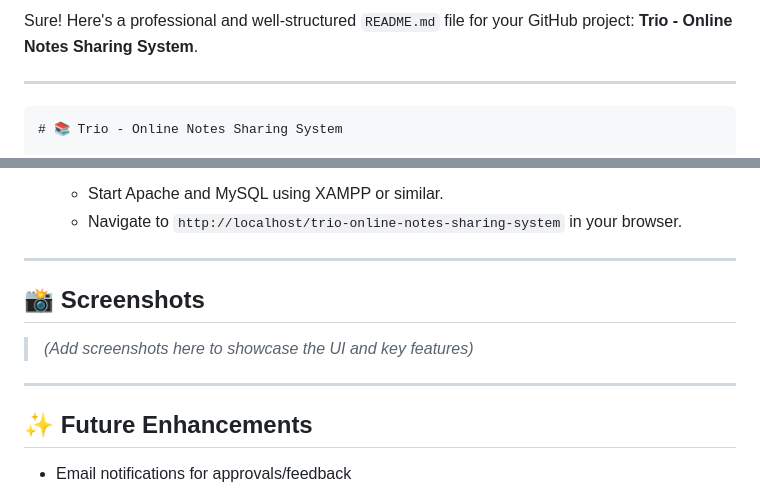
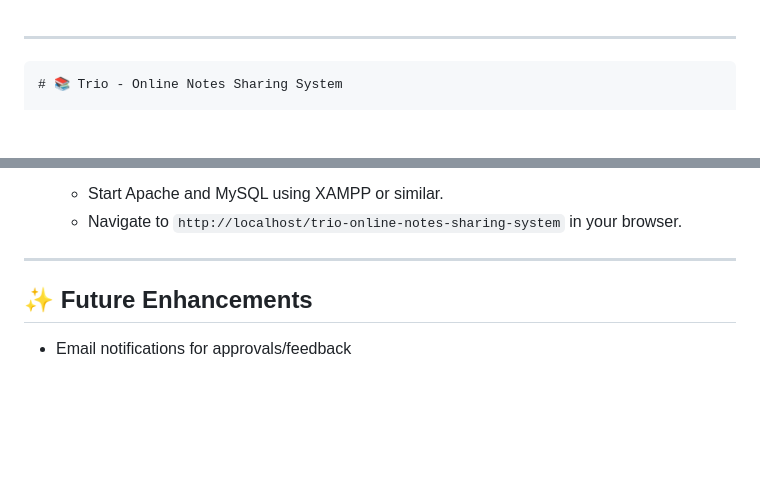
Before and after one commit to itz-raxxi/trio-online-notes-sharing-system, a Markdown page: README.md, 2 parts joined by grey strips. Drawn GitHub-style; blank space fills up the shorter version.

```diff
--- a/README.md
+++ b/README.md
@@ -1,4 +1,4 @@
-Sure! Here's a professional and well-structured `README.md` file for your GitHub project: **Trio - Online Notes Sharing System**.
+
 
 ---
 
@@ -86,11 +86,6 @@ Sure! Here's a professional and well-structured `README.md` file for your GitHub
 
 ---
 
-## 📸 Screenshots
-
-> *(Add screenshots here to showcase the UI and key features)*
-
----
 
 ## ✨ Future Enhancements
 
```
